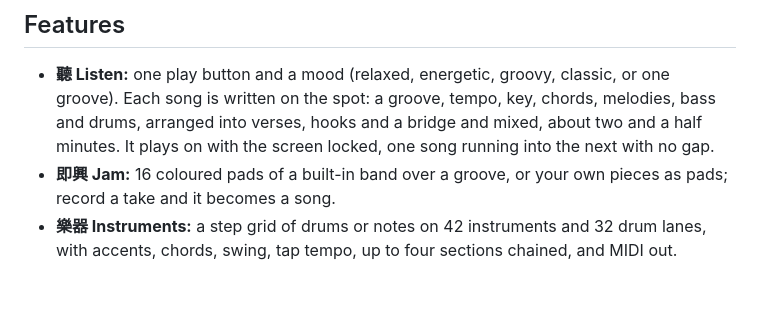
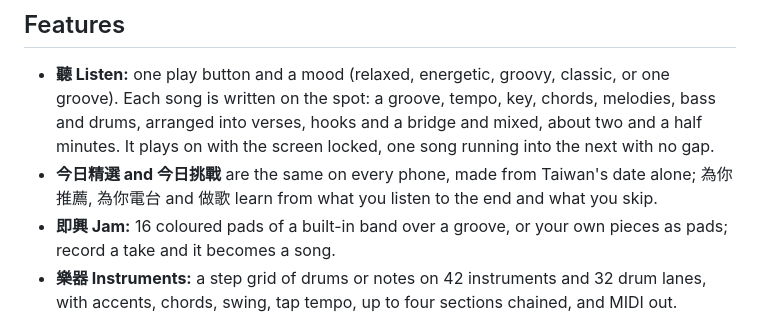
Before and after one commit to JayPengX/Orbit-Beats, a Markdown page: README.md, the part around the change. Rendered like a GitHub page; blank space fills up the shorter version.

Commit message:
README: the same daily picks on every phone, picks that learn
Co-Authored-By: Claude Opus 5.5 <noreply@anthropic.com>
Claude-Session: https://claude.ai/code/session_01DckgWMSXdaHh8fMPe1M6EA

```diff
--- a/README.md
+++ b/README.md
@@ -30,6 +30,7 @@ Music that never stops, and your own beat pieces arranged into new songs. Everyt
 ## Features
 
 - **聽 Listen:** one play button and a mood (relaxed, energetic, groovy, classic, or one groove). Each song is written on the spot: a groove, tempo, key, chords, melodies, bass and drums, arranged into verses, hooks and a bridge and mixed, about two and a half minutes. It plays on with the screen locked, one song running into the next with no gap.
+- **今日精選 and 今日挑戰** are the same on every phone, made from Taiwan's date alone; 為你推薦, 為你電台 and 做歌 learn from what you listen to the end and what you skip.
 - **即興 Jam:** 16 coloured pads of a built-in band over a groove, or your own pieces as pads; record a take and it becomes a song.
 - **樂器 Instruments:** a step grid of drums or notes on 42 instruments and 32 drum lanes, with accents, chords, swing, tap tempo, up to four sections chained, and MIDI out.
 - **做歌 Make songs:** your recordings, a sample pack or the microphone, split on silences; the tempo, the role of each piece (riff, bass, hats, kick, 808…) and the key heard automatically; then full songs arranged in a real song form, each piece exactly as recorded.
```
